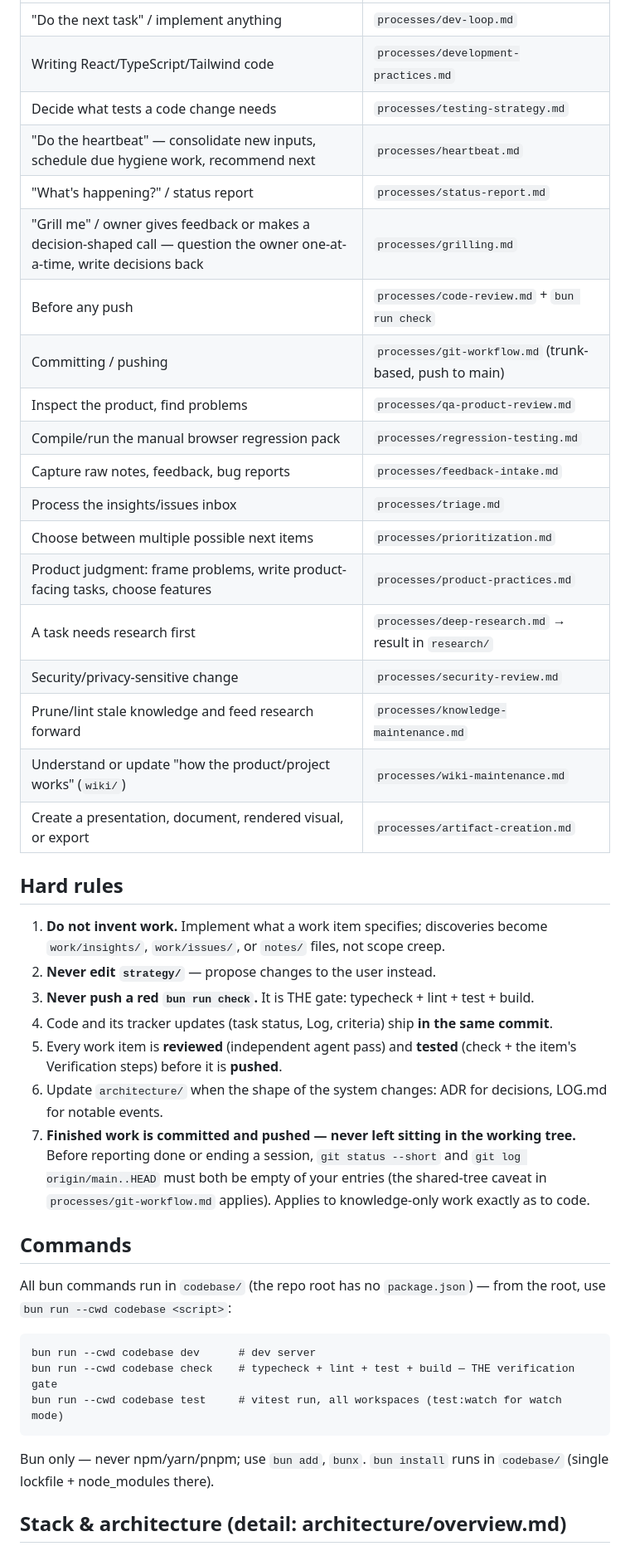
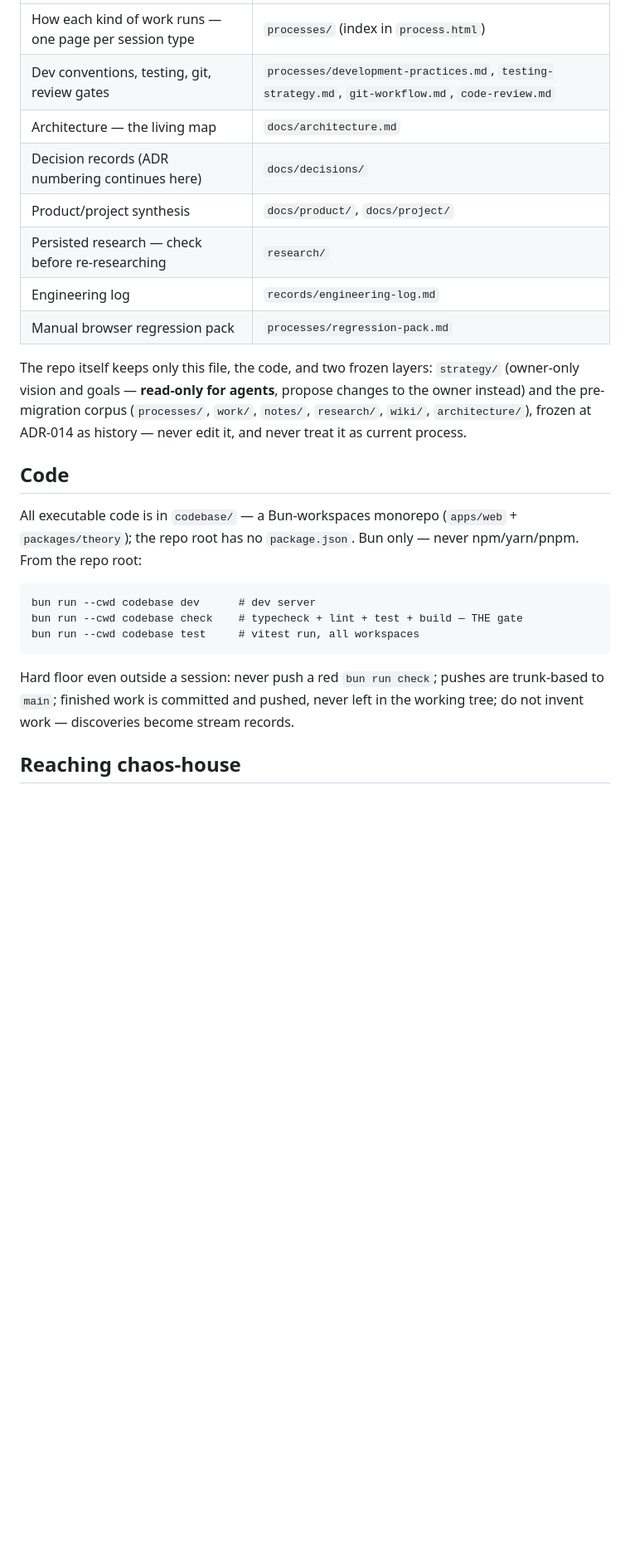
Before and after one commit to flooper68/jazz-master, a Markdown page: AGENTS.md, the part around one of its changes. Shown at 83% size. Rendered like a GitHub page; blank space fills up the shorter version.

````diff
--- a/AGENTS.md
+++ b/AGENTS.md
@@ -29,45 +43,34 @@ Every file in `processes/` has a row here — that invariant is linted by `proce
 |---|---|
-| "Do the next task" / implement anything | `processes/dev-loop.md` |
-| Writing React/TypeScript/Tailwind code | `processes/development-practices.md` |
-| Decide what tests a code change needs | `processes/testing-strategy.md` |
-| "Do the heartbeat" — consolidate new inputs, schedule due hygiene work, recommend next | `processes/heartbeat.md` |
-| "What's happening?" / status report | `processes/status-report.md` |
-| "Grill me" / owner gives feedback or makes a decision-shaped call — question the owner one-at-a-time, write decisions back | `processes/grilling.md` |
-| Before any push | `processes/code-review.md` + `bun run check` |
-| Committing / pushing | `processes/git-workflow.md` (trunk-based, push to main) |
-| Inspect the product, find problems | `processes/qa-product-review.md` |
-| Compile/run the manual browser regression pack | `processes/regression-testing.md` |
-| Capture raw notes, feedback, bug reports | `processes/feedback-intake.md` |
-| Process the insights/issues inbox | `processes/triage.md` |
-| Choose between multiple possible next items | `processes/prioritization.md` |
-| Product judgment: frame problems, write product-facing tasks, choose features | `processes/product-practices.md` |
-| A task needs research first | `processes/deep-research.md` → result in `research/` |
-| Security/privacy-sensitive change | `processes/security-review.md` |
-| Prune/lint stale knowledge and feed research forward | `processes/knowledge-maintenance.md` |
-| Understand or update "how the product/project works" (`wiki/`) | `processes/wiki-maintenance.md` |
-| Create a presentation, document, rendered visual, or export | `processes/artifact-creation.md` |
+| How each kind of work runs — one page per session type | `processes/` (index in `process.html`) |
+| Dev conventions, testing, git, review gates | `processes/development-practices.md`, `testing-strategy.md`, `git-workflow.md`, `code-review.md` |
+| Architecture — the living map | `docs/architecture.md` |
+| Decision records (ADR numbering continues here) | `docs/decisions/` |
+| Product/project synthesis | `docs/product/`, `docs/project/` |
+| Persisted research — check before re-researching | `research/` |
+| Engineering log | `records/engineering-log.md` |
+| Manual browser regression pack | `processes/regression-pack.md` |
 
-## Hard rules
+The repo itself keeps only this file, the code, and two frozen layers:
+`strategy/` (owner-only vision and goals — **read-only for agents**, propose
+changes to the owner instead) and the pre-migration corpus (`processes/`,
+`work/`, `notes/`, `research/`, `wiki/`, `architecture/`), frozen at ADR-014
+as history — never edit it, and never treat it as current process.
 
-1. **Do not invent work.** Implement what a work item specifies; discoveries become `work/insights/`, `work/issues/`, or `notes/` files, not scope creep.
-2. **Never edit `strategy/`** — propose changes to the user instead.
-3. **Never push a red `bun run check`.** It is THE gate: typecheck + lint + test + build.
-4. Code and its tracker updates (task status, Log, criteria) ship **in the same commit**.
-5. Every work item is **reviewed** (independent agent pass) and **tested** (check + the item's Verification steps) before it is **pushed**.
-6. Update `architecture/` when the shape of the system changes: ADR for decisions, LOG.md for notable events.
-7. **Finished work is committed and pushed — never left sitting in the working tree.** Before reporting done or ending a session, `git status --short` and `git log origin/main..HEAD` must both be empty of your entries (the shared-tree caveat in `processes/git-workflow.md` applies). Applies to knowledge-only work exactly as to code.
+## Code
 
-## Commands
-
-All bun commands run in `codebase/` (the repo root has no `package.json`) — from the root, use `bun run --cwd codebase <script>`:
+All executable code is in `codebase/` — a Bun-workspaces monorepo
+(`apps/web` + `packages/theory`); the repo root has no `package.json`.
+Bun only — never npm/yarn/pnpm. From the repo root:
 
 ```
 bun run --cwd codebase dev      # dev server
-bun run --cwd codebase check    # typecheck + lint + test + build — THE verification gate
-bun run --cwd codebase test     # vitest run, all workspaces (test:watch for watch mode)
+bun run --cwd codebase check    # typecheck + lint + test + build — THE gate
+bun run --cwd codebase test     # vitest run, all workspaces
 ```
 
-Bun only — never npm/yarn/pnpm; use `bun add`, `bunx`. `bun install` runs in `codebase/` (single lockfile + node_modules there).
+Hard floor even outside a session: never push a red `bun run check`; pushes
+are trunk-based to `main`; finished work is committed and pushed, never left
+in the working tree; do not invent work — discoveries become stream records.
 
-## Stack & architecture (detail: architecture/overview.md)
+## Reaching chaos-house
 
````
Also changed, not shown: other parts of AGENTS.md (+37 -39 lines), architecture/LOG.md (+10 -0 lines), architecture/decisions/ADR-014-chaos-house-operating-model.md (added, +75 -0 lines).
